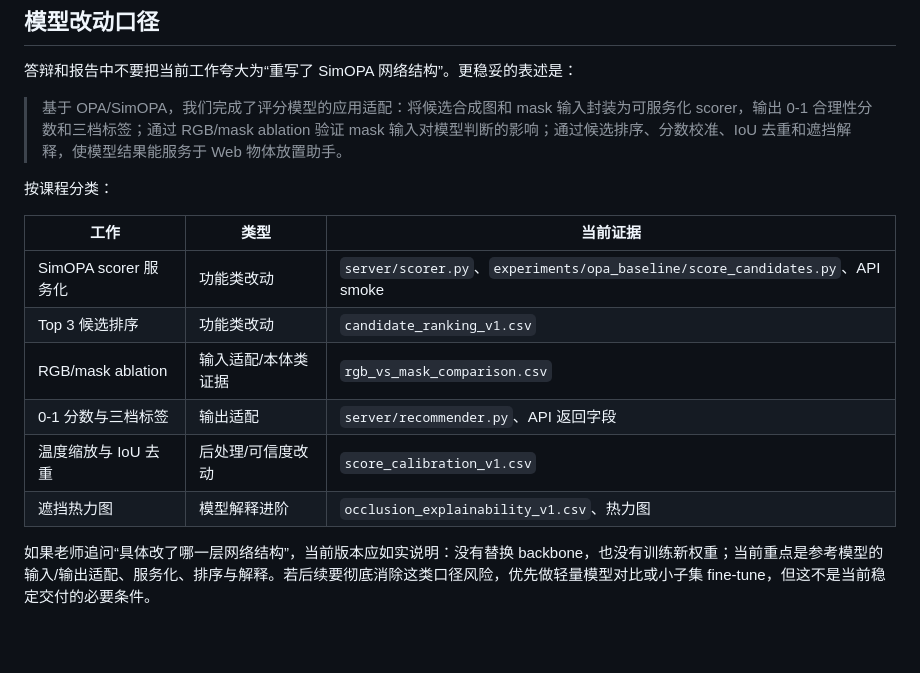
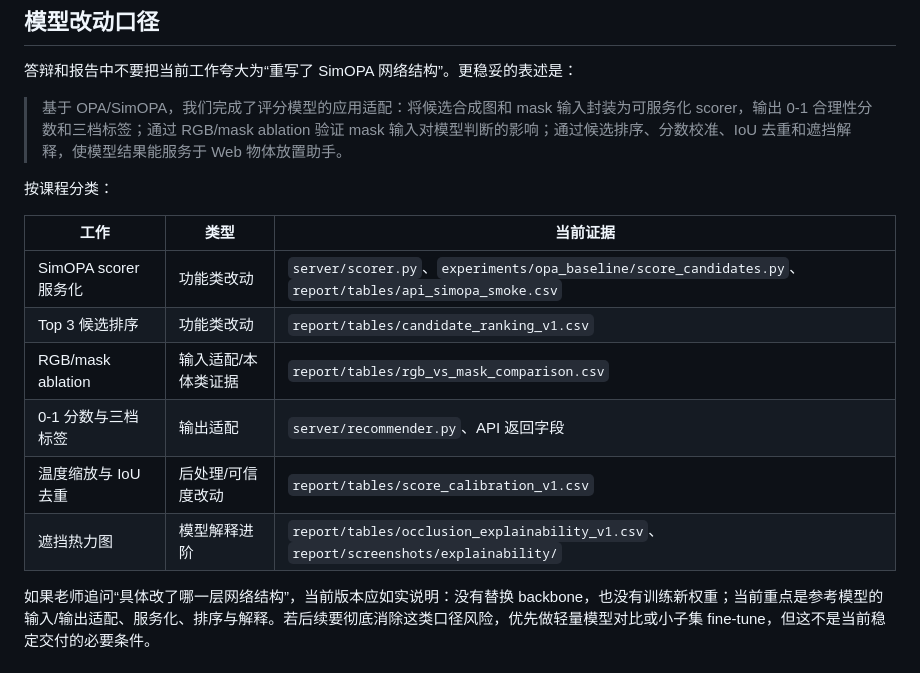
Before and after one commit to Thronedoct/SmartPlace, a Markdown page: docs/model_plan.md, the part around the change. Drawn GitHub-style; blank space fills up the shorter version.

Commit message:
Use full evidence paths in model plan

```diff
--- a/docs/model_plan.md
+++ b/docs/model_plan.md
@@ -39,12 +39,12 @@ OPA/libcom baseline
 
 | 工作 | 类型 | 当前证据 |
 |---|---|---|
-| SimOPA scorer 服务化 | 功能类改动 | `server/scorer.py`、`experiments/opa_baseline/score_candidates.py`、API smoke |
-| Top 3 候选排序 | 功能类改动 | `candidate_ranking_v1.csv` |
-| RGB/mask ablation | 输入适配/本体类证据 | `rgb_vs_mask_comparison.csv` |
+| SimOPA scorer 服务化 | 功能类改动 | `server/scorer.py`、`experiments/opa_baseline/score_candidates.py`、`report/tables/api_simopa_smoke.csv` |
+| Top 3 候选排序 | 功能类改动 | `report/tables/candidate_ranking_v1.csv` |
+| RGB/mask ablation | 输入适配/本体类证据 | `report/tables/rgb_vs_mask_comparison.csv` |
 | 0-1 分数与三档标签 | 输出适配 | `server/recommender.py`、API 返回字段 |
-| 温度缩放与 IoU 去重 | 后处理/可信度改动 | `score_calibration_v1.csv` |
-| 遮挡热力图 | 模型解释进阶 | `occlusion_explainability_v1.csv`、热力图 |
+| 温度缩放与 IoU 去重 | 后处理/可信度改动 | `report/tables/score_calibration_v1.csv` |
+| 遮挡热力图 | 模型解释进阶 | `report/tables/occlusion_explainability_v1.csv`、`report/screenshots/explainability/` |
 
 如果老师追问“具体改了哪一层网络结构”，当前版本应如实说明：没有替换 backbone，也没有训练新权重；当前重点是参考模型的输入/输出适配、服务化、排序与解释。若后续要彻底消除这类口径风险，优先做轻量模型对比或小子集 fine-tune，但这不是当前稳定交付的必要条件。
 
```
